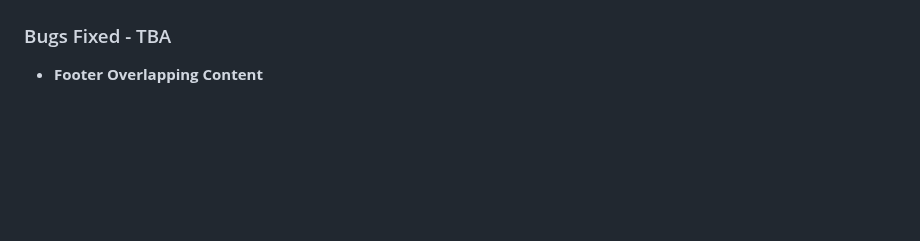
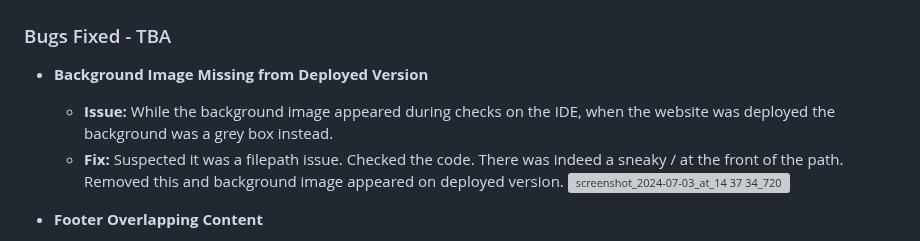
Before and after one commit to CHughes13/CI-Hackathon-2-Hack-and-Cheese, a Markdown page: README.md, the part around one of its changes. Rendered like a GitHub page; blank space fills up the shorter version; grey boxes are pictures that could not be loaded.

Commit message:
Update README.md
Added images/screenshots to Bugs Fixed section

```diff
--- a/README.md
+++ b/README.md
@@ -103,6 +103,11 @@ These are screenshots of the project around the beginning of development:
   - No errors were found when passing through [Google Lighthouse](TBA)
 
 ### Bugs Fixed - TBA
+- __Background Image Missing from Deployed Version__
+  - **Issue:** While the background image appeared during checks on the IDE, when the website was deployed the background was a grey box instead.
+  - **Fix:** Suspected it was a filepath issue. Checked the code. There was indeed a sneaky / at the front of the path. Removed this and background image appeared on deployed version.
+![screenshot_2024-07-03_at_14 37 34_720](https://github.com/CHughes13/CI-Hackathon-2-Hack-and-Cheese/assets/82895994/42fe2091-ea66-4e76-bfae-6602d157469c)
+
 - __Footer Overlapping Content__
   - **Issue:** The Footer would overlap the content on the page. This resulted in the Home button and Scoreboard being hidden undearneath the Footer.
   - **Fix?** We did this.
```
Also changed, not shown: other parts of README.md (+2 -0 lines).
